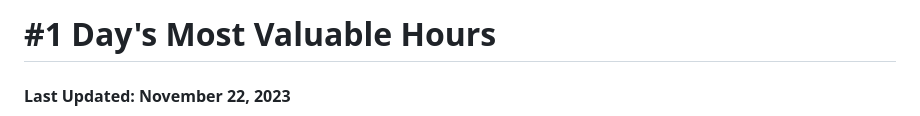
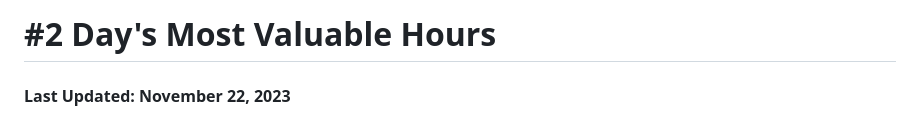
Before and after one commit to semandnet/structLife.com, a Markdown page: products/article-2023-11-22-day-s-most-valuable-hours.md, the part around the change. Rendered like a GitHub page.

```diff
--- a/products/article-2023-11-22-day-s-most-valuable-hours.md
+++ b/products/article-2023-11-22-day-s-most-valuable-hours.md
@@ -1,4 +1,4 @@
-# \#1 Day's Most Valuable Hours
+# \#2 Day's Most Valuable Hours
 
 #### Last Updated: November 22, 2023
 
```
Also changed, not shown: products/article-2023-11-25-cold-shower-daily-for-40-months-versus-ice-bath-for-few-months.md (+1 -1 lines), products/challenge-2023-11-29-pre-challenge-testing-3-EarlyEdgeChallenge2024.md (added, +10 -0 lines), images/products/challenge-2023-11-29-pre-challenge-testing-3-EarlyEdgeChallenge2024.png (added), products/challenge-2023-11-28-pre-challenge-testing-2-EarlyEdgeChallenge2024 copy.md (renamed from products/challenge-2023-11-28-pre-challenge-testing-2-EarlyEdgeChallenge2024.md), 3 other files.
